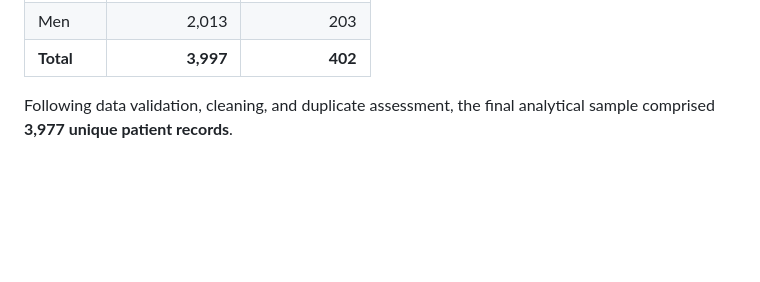
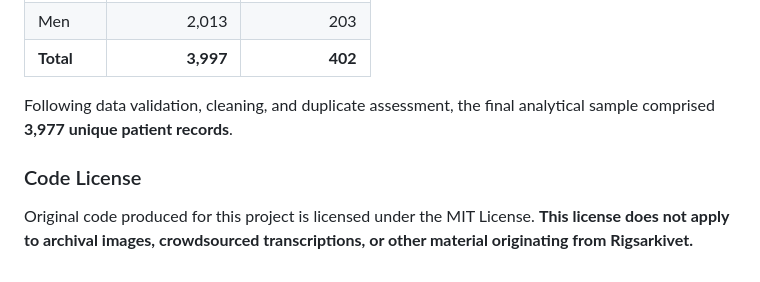
Before and after one commit to MatildeElene/DAM_26, a Markdown page: assignment3/README.md, the part around the change. Drawn GitHub-style; blank space fills up the shorter version.

```diff
--- a/assignment3/README.md
+++ b/assignment3/README.md
@@ -68,3 +68,7 @@ Initial extraction and concatenation produced:
 | **Total** | **3,997**    | **402**        |
 
 Following data validation, cleaning, and duplicate assessment, the final analytical sample comprised **3,977 unique patient records**.
+
+### Code License
+
+Original code produced for this project is licensed under the MIT License. **This license does not apply to archival images, crowdsourced transcriptions, or other material originating from Rigsarkivet.**
```
